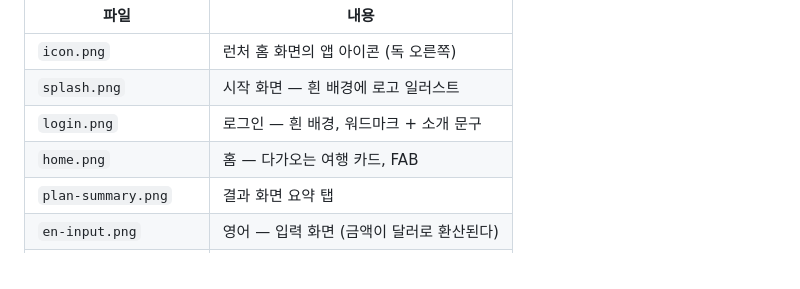
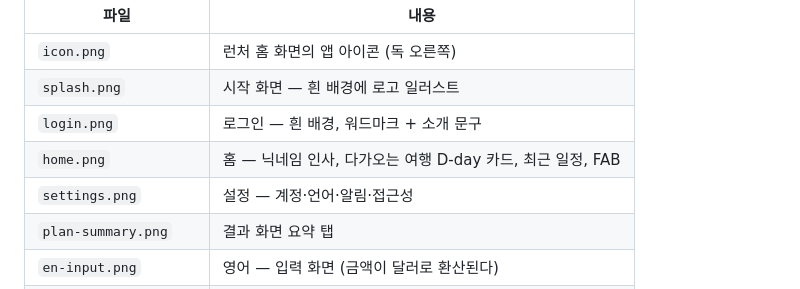
Before and after one commit to l1l1ll1/ReadyToGo, a Markdown page: docs/screenshots/README.md, the part around the change. Rendered like a GitHub page.

Commit message:
docs: 제출용 화면 캡처 갱신 — 아이콘·스플래시·로그인·홈·설정
디자인과 레이아웃이 바뀐 뒤로 캡처가 밀려 있었다. 다섯 장을 다시 찍었다.

- home.png: 닉네임 인사와 다가오는 여행 카드(새 터쿼이즈 그라데이션)가
  같이 보이게 찍었다.
- login.png: 워드마크를 버튼 위 공간의 세로 중앙으로 옮긴 뒤의 모습.
  전 캡처는 그 전 배치였다.
- settings.png: 새로 추가. 계정·언어·알림·접근성이 한 화면에 들어온다.

Co-Authored-By: Claude Opus 5 (1M context) <noreply@anthropic.com>

```diff
--- a/docs/screenshots/README.md
+++ b/docs/screenshots/README.md
@@ -8,7 +8,8 @@
 | `icon.png` | 런처 홈 화면의 앱 아이콘 (독 오른쪽) |
 | `splash.png` | 시작 화면 — 흰 배경에 로고 일러스트 |
 | `login.png` | 로그인 — 흰 배경, 워드마크 + 소개 문구 |
-| `home.png` | 홈 — 다가오는 여행 카드, FAB |
+| `home.png` | 홈 — 닉네임 인사, 다가오는 여행 D-day 카드, 최근 일정, FAB |
+| `settings.png` | 설정 — 계정·언어·알림·접근성 |
 | `plan-summary.png` | 결과 화면 요약 탭 |
 | `en-input.png` | 영어 — 입력 화면 (금액이 달러로 환산된다) |
 | `en-plan-summary.png` | 영어 — 결과 화면 요약 탭 |
```
Also changed, not shown: docs/screenshots/home.png, docs/screenshots/login.png, docs/screenshots/settings.png (added), docs/screenshots/splash.png, 1 other file.
